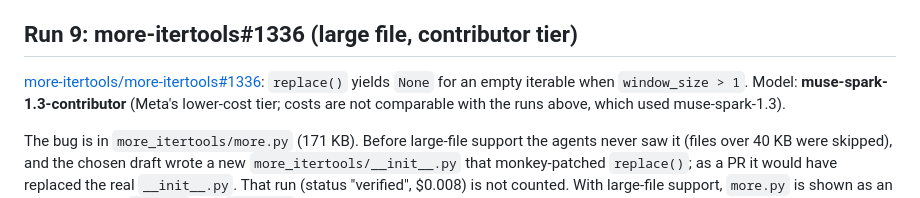
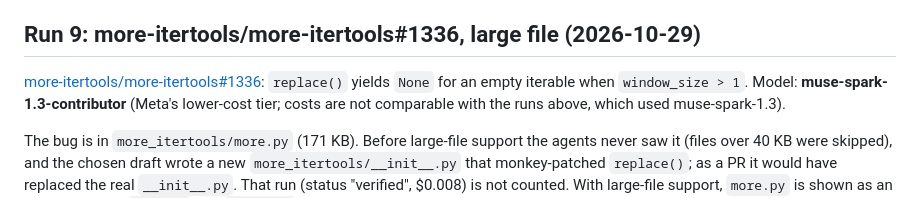
Before and after one commit to momoikura/The-Polisher, a Markdown page: benchmarks/baseline-runs.md, the part around the change. Drawn GitHub-style.

Commit message:
docs: date the run 9 heading like the others
Co-Authored-By: Claude Opus 5.5 <noreply@anthropic.com>

```diff
--- a/benchmarks/baseline-runs.md
+++ b/benchmarks/baseline-runs.md
@@ -435,7 +435,7 @@ and are reported as pre-existing.
   parametrized cases, and the check only counted new `def test_` functions.
   CodePolish worked around it by adding a function. Fixed after this run.
 
-## Run 9: more-itertools#1336 (large file, contributor tier)
+## Run 9: more-itertools/more-itertools#1336, large file (2026-10-29)
 
 [more-itertools/more-itertools#1336](https://github.com/more-itertools/more-itertools/issues/1336):
 `replace()` yields `None` for an empty iterable when `window_size > 1`.
```
